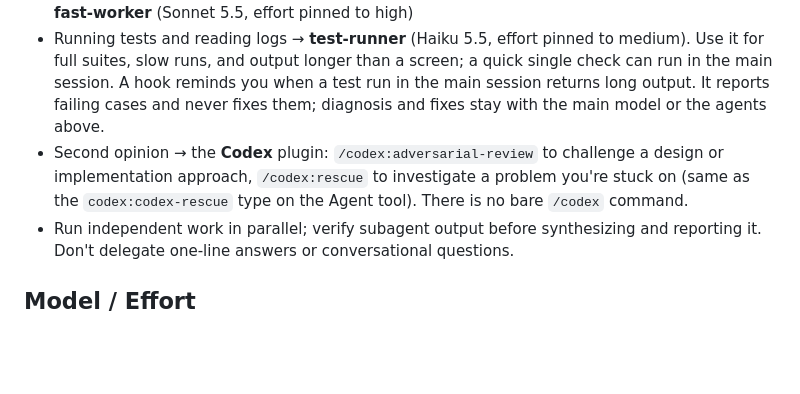
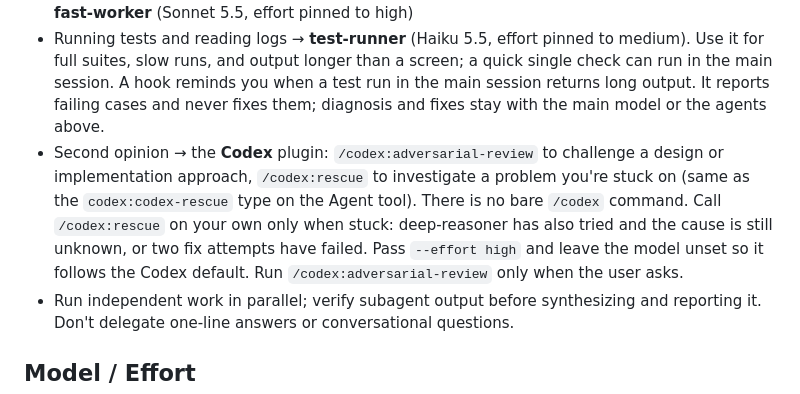
Before and after one commit to taejunoh/taejunoh.github.io, a Markdown page: claude.md, the part around the change. GitHub-like rendering; blank space fills up the shorter version.

Commit message:
claude.md: say when to call Codex
Call /codex:rescue only when stuck (deep-reasoner has tried, or two
fixes failed), with --effort high. Adversarial review only on request.

Co-Authored-By: Claude Fable 5.2 <noreply@anthropic.com>

```diff
--- a/claude.md
+++ b/claude.md
@@ -5,7 +5,7 @@ You are the orchestrator. Do only planning, splitting, synthesis, and final judg
 - Design work (brainstorming, specs, plans, architecture) runs in the main session, but its decisions go to deep-reasoner at two fixed checkpoints: before you recommend an approach or present design options, and before you write or finalize a design doc, spec, or plan. Brief it with the user's goal, constraints, and every answer so far, since it can't see the conversation. Don't skip a checkpoint to save usage. A hook on the design and debugging skills repeats these reminders. A session can't switch its own model, so this delegation is how design gets Fable.
 - Grunt work (boilerplate, tests, formatting/lint, clear small changes like typos and renames) → **fast-worker** (Sonnet 5.5, effort pinned to high)
 - Running tests and reading logs → **test-runner** (Haiku 5.5, effort pinned to medium). Use it for full suites, slow runs, and output longer than a screen; a quick single check can run in the main session. A hook reminds you when a test run in the main session returns long output. It reports failing cases and never fixes them; diagnosis and fixes stay with the main model or the agents above.
-- Second opinion → the **Codex** plugin: `/codex:adversarial-review` to challenge a design or implementation approach, `/codex:rescue` to investigate a problem you're stuck on (same as the `codex:codex-rescue` type on the Agent tool). There is no bare `/codex` command.
+- Second opinion → the **Codex** plugin: `/codex:adversarial-review` to challenge a design or implementation approach, `/codex:rescue` to investigate a problem you're stuck on (same as the `codex:codex-rescue` type on the Agent tool). There is no bare `/codex` command. Call `/codex:rescue` on your own only when stuck: deep-reasoner has also tried and the cause is still unknown, or two fix attempts have failed. Pass `--effort high` and leave the model unset so it follows the Codex default. Run `/codex:adversarial-review` only when the user asks.
 - Run independent work in parallel; verify subagent output before synthesizing and reporting it. Don't delegate one-line answers or conversational questions.
 
 ## Model / Effort
```
